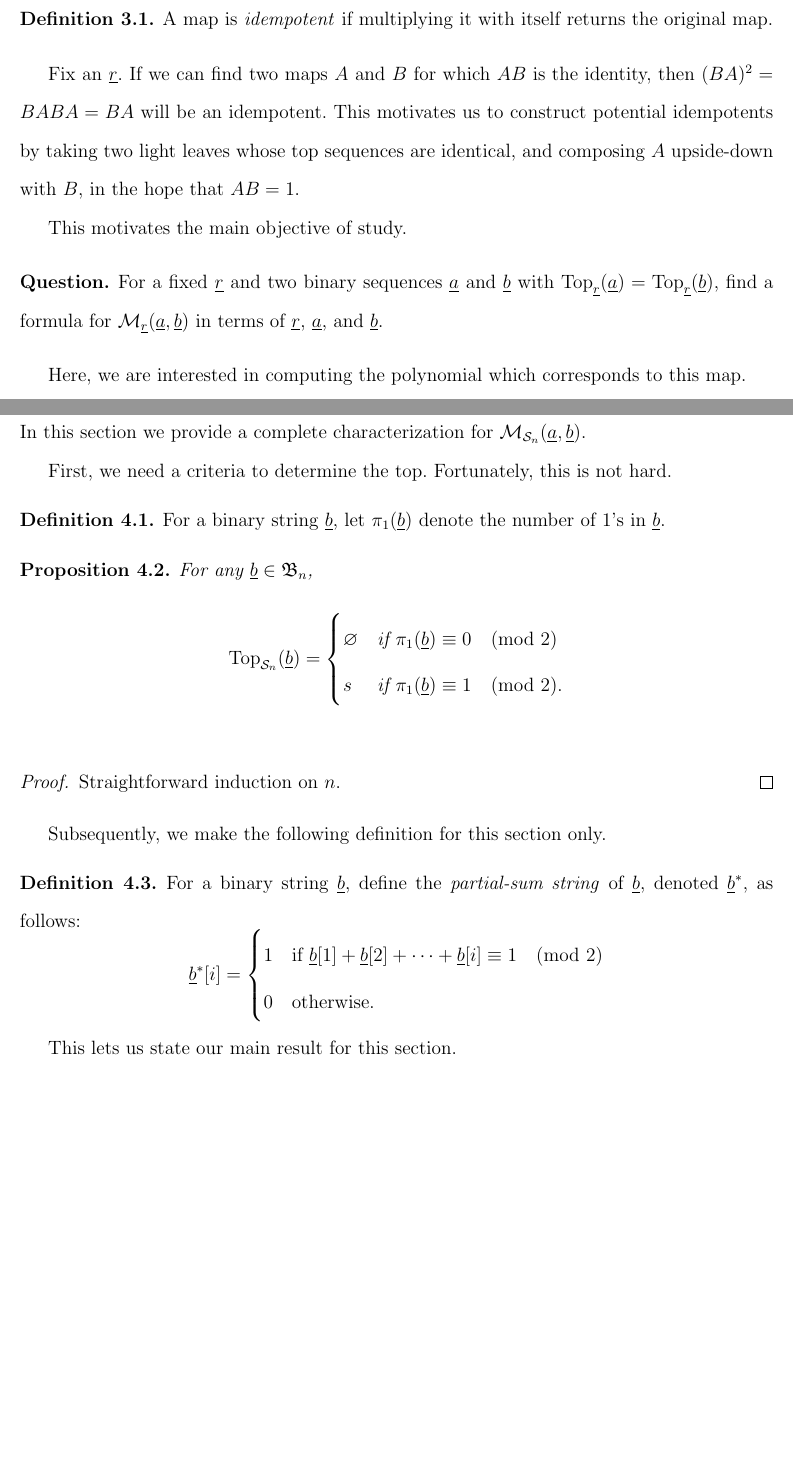
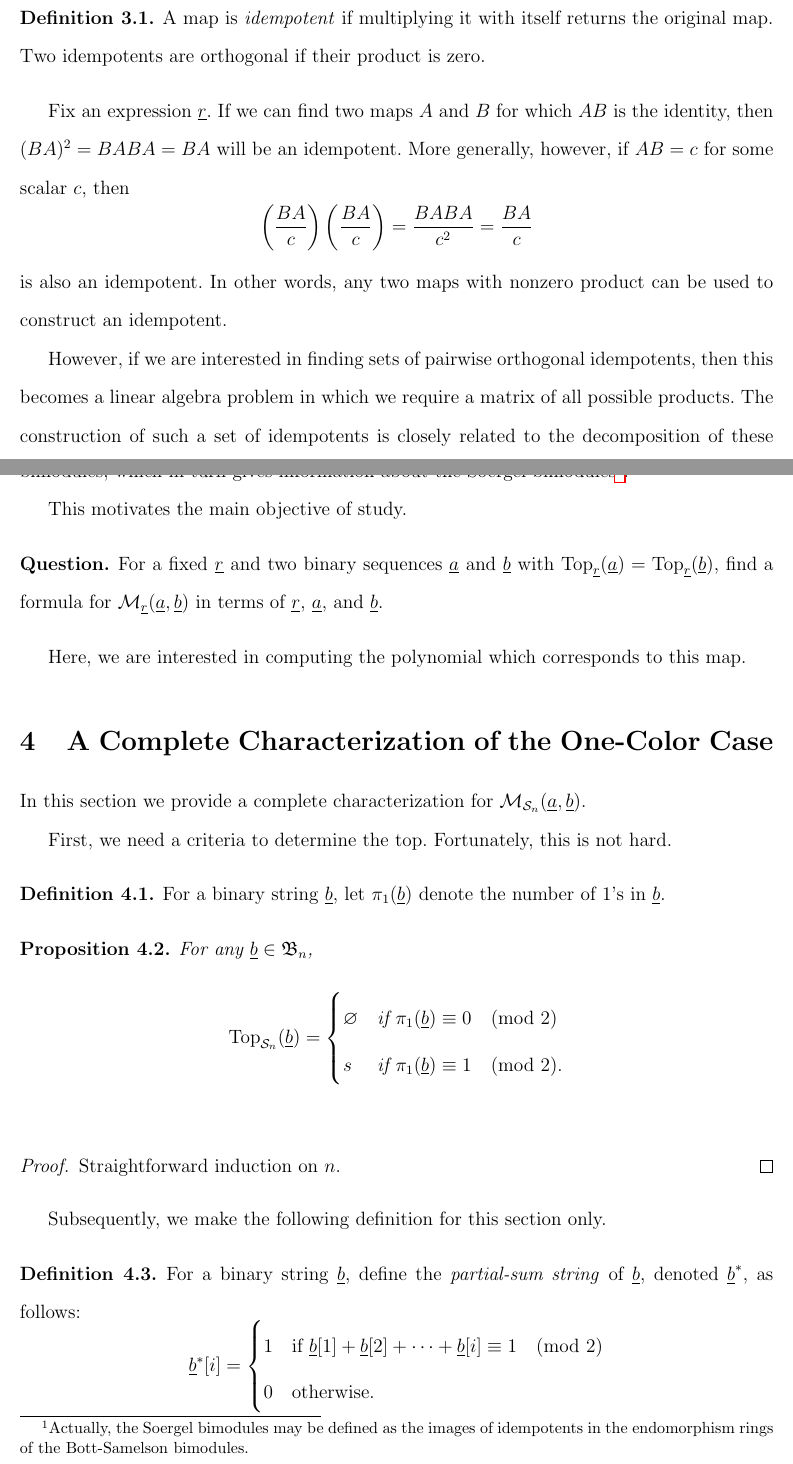
Before and after one commit to vEnhance/rsi13paper, a LaTeX paper (main.tex, which reads paper.tex, preamble.tex): two parts of pages 10 and 11 of 33 before the commit and two parts of pages 10 and 11 of 34 after it, joined at a grey line, cut so that both start at the same text, the shorter picture padded with empty space. Compiled offline with pdfLaTeX.

Commit message:
lol intro

```diff
--- a/paper.tex
+++ b/paper.tex
@@ -389,12 +389,12 @@ This follows from \eqref{eq:barbell_break}.
 
 \section{Problem Statement}
 \label{sec:probstate}
+\begin{definition}
+	A map is \emph{idempotent} if multiplying it with itself returns the original map.  Two idempotents are orthogonal if their product is zero.
+\end{definition}
+Fix an expression $\ul r$.  If we can find two maps $A$ and $B$ for which $AB$ is the identity, then $(BA)^2=BABA=BA$ will be an idempotent.  More generally, however, if $AB = c$ for some scalar $c$, then \[ \left( \frac{BA}{c} \right)\left( \frac{BA}{c} \right) = \frac{BABA}{c^2} = \frac{BA}{c} \] is also an idempotent.  In other words, any two maps with nonzero product can be used to construct an idempotent.
 
-The motivation for this problem arises from the following definition.
-\begin{definition}
-	A map is \emph{idempotent} if multiplying it with itself returns the original map.
-\end{definition}
-Fix an $\ul r$.  If we can find two maps $A$ and $B$ for which $AB$ is the identity, then $(BA)^2=BABA=BA$ will be an idempotent.  This motivates us to construct potential idempotents by taking two light leaves whose top sequences are identical, and composing $A$ upside-down with $B$, in the hope that $AB=1$.
+However, if we are interested in finding sets of pairwise orthogonal idempotents, then this becomes a linear algebra problem in which we require a matrix of all possible products.  The construction of such a set of idempotents is closely related to the decomposition of these bimodules, which in turn gives information about the Soergel bimodules\footnote{Actually, the Soergel bimodules may be defined as the images of idempotents in the endomorphism rings of the Bott-Samelson bimodules.}.
 
 This motivates the main objective of study.
 \begin{ques*}
--- a/preamble.tex
+++ b/preamble.tex
@@ -39,8 +39,9 @@
 \def\AA{\mathcal A}
 \def\SS{\mathcal S}
 \def\BB{\mathfrak B}
-\usepackage{dsfont}
-\def\HH{\mathds H}
+%\usepackage{dsfont}
+%\def\HH{\mathds H}
+\def\HH{\mathcal H}
 \DeclareMathOperator{\Top}{Top}
 
 
```
Also changed, not shown: paper.tex (2 more changed lines).
